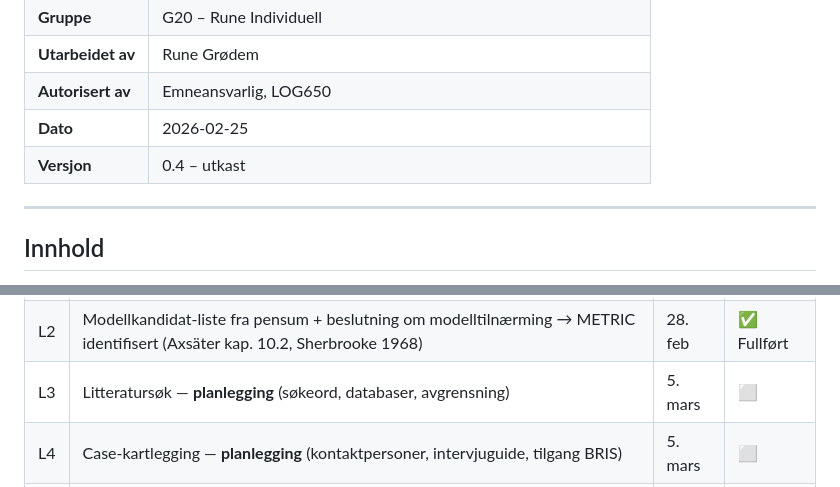
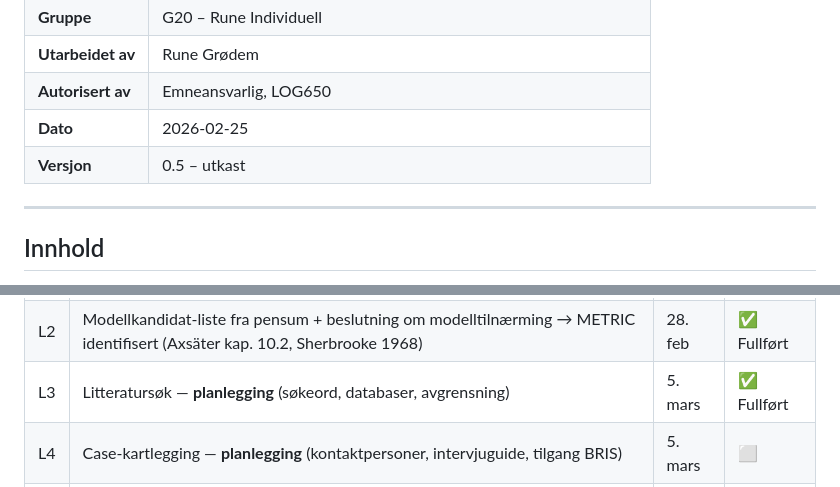
Before and after one commit to LOG650/G20-rune-individuell, a Markdown page: 012 fase 2 - plan/Prosjektstyringsplan_G20_Rune.md, 2 parts joined by grey strips. GitHub-like rendering.

```diff
--- a/012 fase 2 - plan/Prosjektstyringsplan_G20_Rune.md
+++ b/012 fase 2 - plan/Prosjektstyringsplan_G20_Rune.md
@@ -8,7 +8,7 @@
 | **Utarbeidet av** | Rune Grødem |
 | **Autorisert av** | Emneansvarlig, LOG650 |
 | **Dato** | 2026-02-25 |
-| **Versjon** | 0.4 – utkast |
+| **Versjon** | 0.5 – utkast |
 
 ---
 
@@ -192,7 +192,7 @@ Løsningen består av:
 |---|---|---|---|
 | L1 | Avklart problemstilling + mål + avgrensninger (oppdatert fra proposal) | 28. feb | ✅ Fullført |
 | L2 | Modellkandidat-liste fra pensum + beslutning om modelltilnærming → METRIC identifisert (Axsäter kap. 10.2, Sherbrooke 1968) | 28. feb | ✅ Fullført |
-| L3 | Litteratursøk — **planlegging** (søkeord, databaser, avgrensning) | 5. mars | ⬜ |
+| L3 | Litteratursøk — **planlegging** (søkeord, databaser, avgrensning) | 5. mars | ✅ Fullført |
 | L4 | Case-kartlegging — **planlegging** (kontaktpersoner, intervjuguide, tilgang BRIS) | 5. mars | ⬜ |
 | L5 | Dataplan — datakilder, variabler, kvalitet, rådatahåndtering | 5. mars | ⬜ |
 | L6 | Godkjent prosjektplan (dette dokumentet) | **9. mars** | 🔄 Pågår |
```
Also changed, not shown: other parts of 012 fase 2 - plan/Prosjektstyringsplan_G20_Rune.md (+1 -1 lines), 003 references/Litteraturliste_LOG650_G20.md (added, +244 -0 lines).
